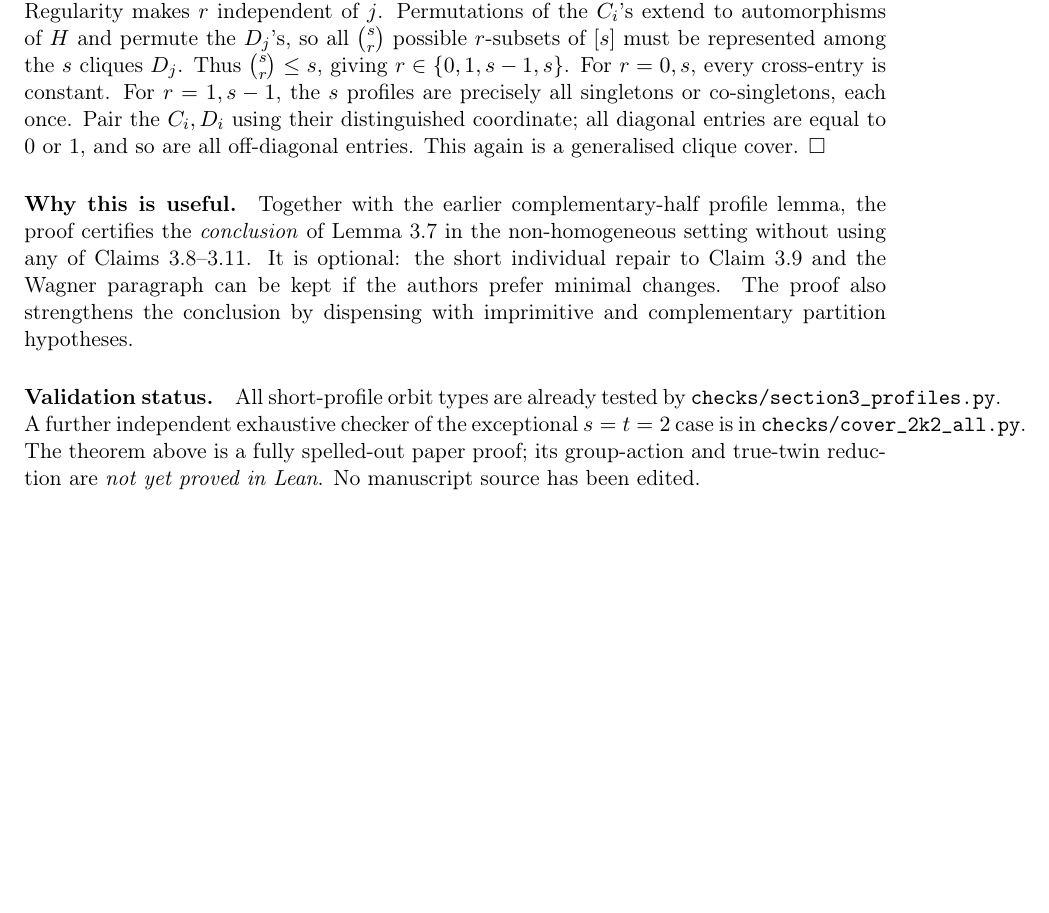
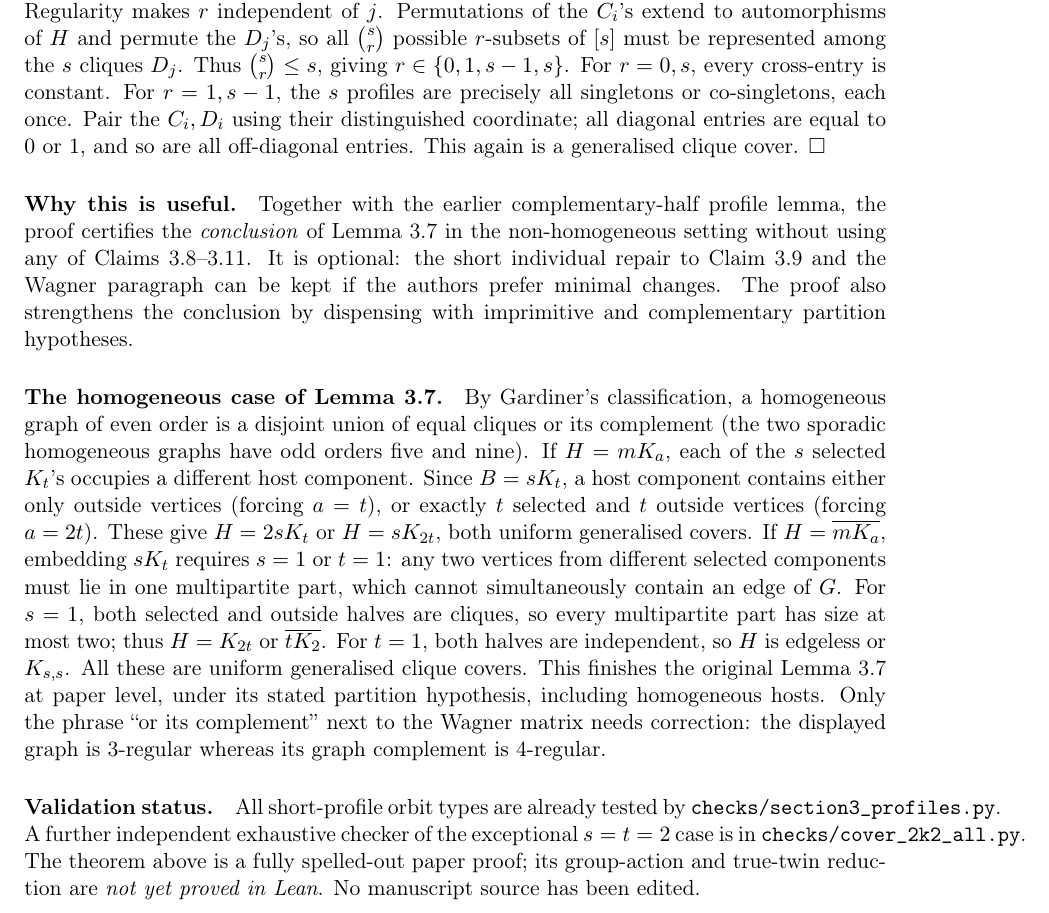
Before and after one commit to janhubicka/EPPA-III, a LaTeX document (validation/direct-clique-cover-proof.tex): part of page 2 of 2, cut so that both start at the same text, the shorter picture padded with empty space. Compiled offline with pdfLaTeX.

Commit message:
Complete homogeneous-host case of direct Lemma 3.7 proof

```diff
--- a/validation/direct-clique-cover-proof.tex
+++ b/validation/direct-clique-cover-proof.tex
@@ -168,6 +168,31 @@ The proof also strengthens the conclusion
 by dispensing with imprimitive and complementary
 partition hypotheses.
 
+\paragraph{The homogeneous case of Lemma 3.7.}
+By Gardiner's classification, a homogeneous graph of even order is
+a disjoint union of equal cliques or its complement (the two sporadic
+homogeneous graphs have odd orders five and nine).
+If \(H=mK_a\), each of the \(s\) selected \(K_t\)'s occupies
+a different host component. Since \(B=sK_t\), a host component
+contains either only outside vertices (forcing \(a=t\)), or
+exactly \(t\) selected and \(t\) outside vertices
+(forcing \(a=2t\)). These give \(H=2sK_t\) or
+\(H=sK_{2t}\), both uniform generalised covers.
+If \(H=\overline{mK_a}\), embedding \(sK_t\) requires
+\(s=1\) or \(t=1\): any two vertices from different
+selected components must lie in one multipartite part,
+which cannot simultaneously contain an edge of \(G\).
+For \(s=1\), both selected and outside halves are cliques,
+so every multipartite part has size at most two;
+thus \(H=K_{2t}\) or \(\overline{tK_2}\).
+For \(t=1\), both halves are independent,
+so \(H\) is edgeless or \(K_{s,s}\).
+All these are uniform generalised clique covers.
+This finishes the original Lemma 3.7 at paper level,
+under its stated partition hypothesis, including homogeneous hosts.
+Only the phrase ``or its complement'' next to the Wagner
+matrix needs correction: the displayed graph is 3-regular
+whereas its graph complement is 4-regular.
 \paragraph{Validation status.}
 All short-profile orbit types are already
 tested by \texttt{checks/section3\_profiles.py}.
```
